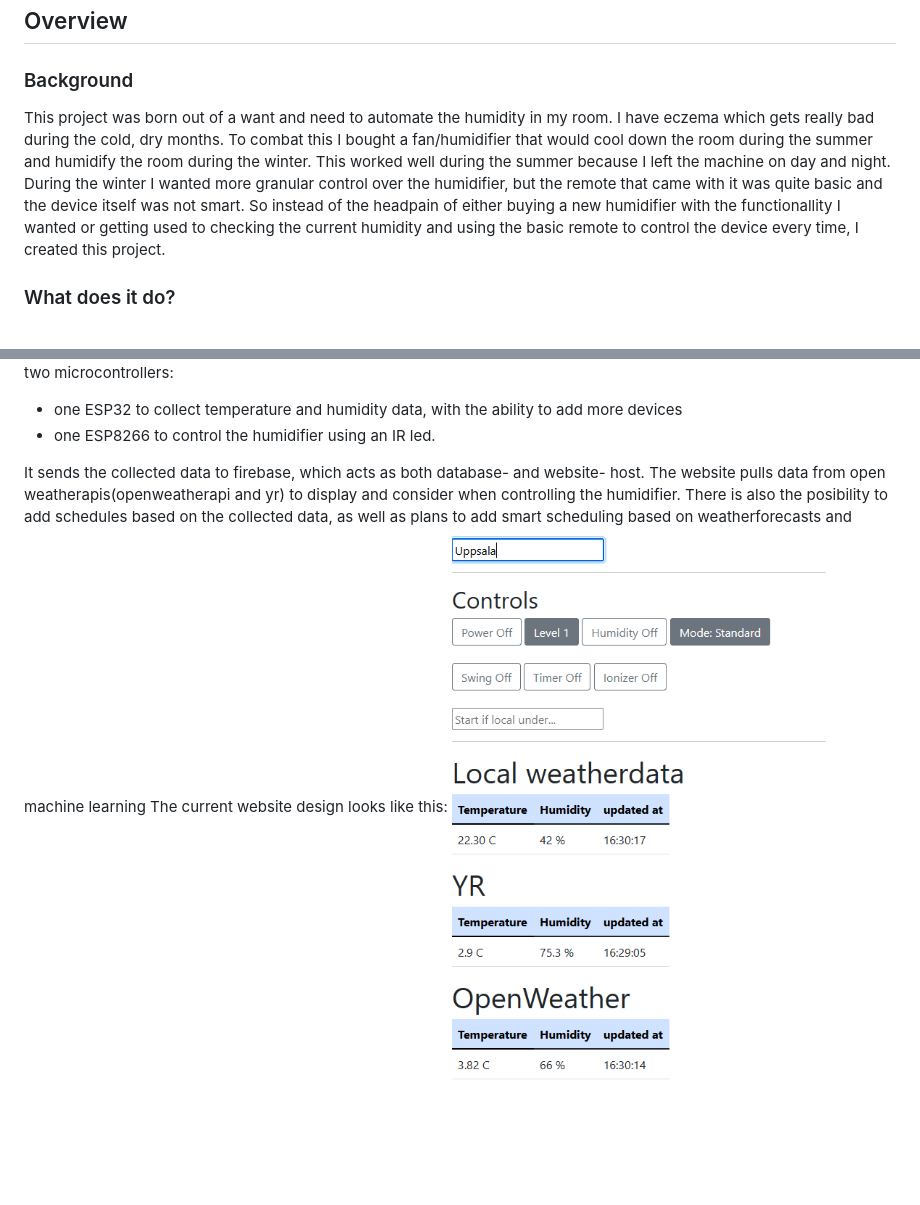
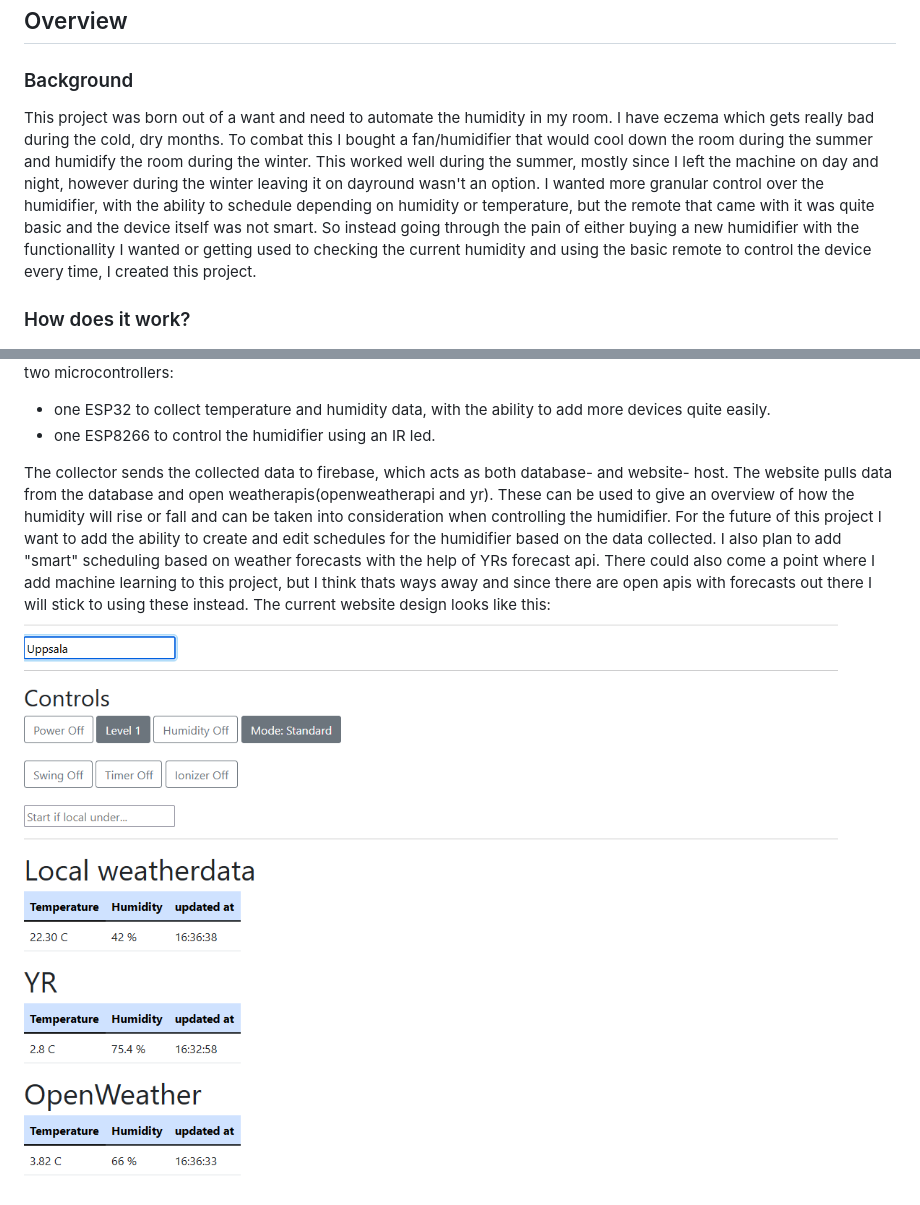
Before and after one commit to pkoa/smartify-simple-humidifier, a Markdown page: README.md, 2 parts joined by grey strips. Rendered like a GitHub page; pictures changed too: images/website.png; blank space fills up the shorter version.

Commit message:
updated picture and readme

```diff
--- a/README.md
+++ b/README.md
@@ -4,16 +4,17 @@
 ## Overview
 ### Background
 This project was born out of a want and need to automate the humidity in my room.</br>
-I have eczema which gets really bad during the cold, dry months. To combat this I bought a fan/humidifier that would cool down the room during the summer and humidify the room during the winter. This worked well during the summer because I left the machine on day and night. During the winter I wanted more granular control over the humidifier, but the remote that came with it was quite basic and the device itself was not smart.</br>
-So instead of the headpain of either buying a new humidifier with the functionallity I wanted or getting used to checking the current humidity and using the basic remote to control the device every time, I created this project.
-### What does it do?
+I have eczema which gets really bad during the cold, dry months. To combat this I bought a fan/humidifier that would cool down the room during the summer and humidify the room during the winter. This worked well during the summer, mostly since I left the machine on day and night, however during the winter leaving it on dayround wasn't an option. I wanted more granular control over the humidifier, with the ability to schedule depending on humidity or temperature, but the remote that came with it was quite basic and the device itself was not smart.</br>
+So instead going through the pain of either buying a new humidifier with the functionallity I wanted or getting used to checking the current humidity and using the basic remote to control the device every time, I created this project.
+### How does it work?
 ![flowchart](images/simple-humidifier-flow.png)</br>
 This project makes use of two microcontrollers:
-* one ESP32 to collect temperature and humidity data, with the ability to add more devices
+* one ESP32 to collect temperature and humidity data, with the ability to add more devices quite easily.
 * one ESP8266 to control the humidifier using an IR led.
 
 
-It sends the collected data to firebase, which acts as both database- and website- host.</br>
-The website pulls data from open weatherapis(openweatherapi and yr) to display and consider when controlling the humidifier.</br>
-There is also the posibility to add schedules based on the collected data, as well as plans to add smart scheduling based on weatherforecasts and machine learning</br>
+The collector sends the collected data to firebase, which acts as both database- and website- host.</br>
+The website pulls data from the database and open weatherapis(openweatherapi and yr). These can be used to give an overview of how the humidity will rise or fall and can be taken into consideration when controlling the humidifier.</br>
+For the future of this project I want to add the ability to create and edit schedules for the humidifier based on the data collected. I also plan to add "smart" scheduling based on weather forecasts with the help of YRs forecast api. </br>
+There could also come a point where I add machine learning to this project, but I think thats ways away and since there are open apis with forecasts out there I will stick to using these instead.</br></br>
 The current website design looks like this: </br>![website](images/website.png)</br>
```
